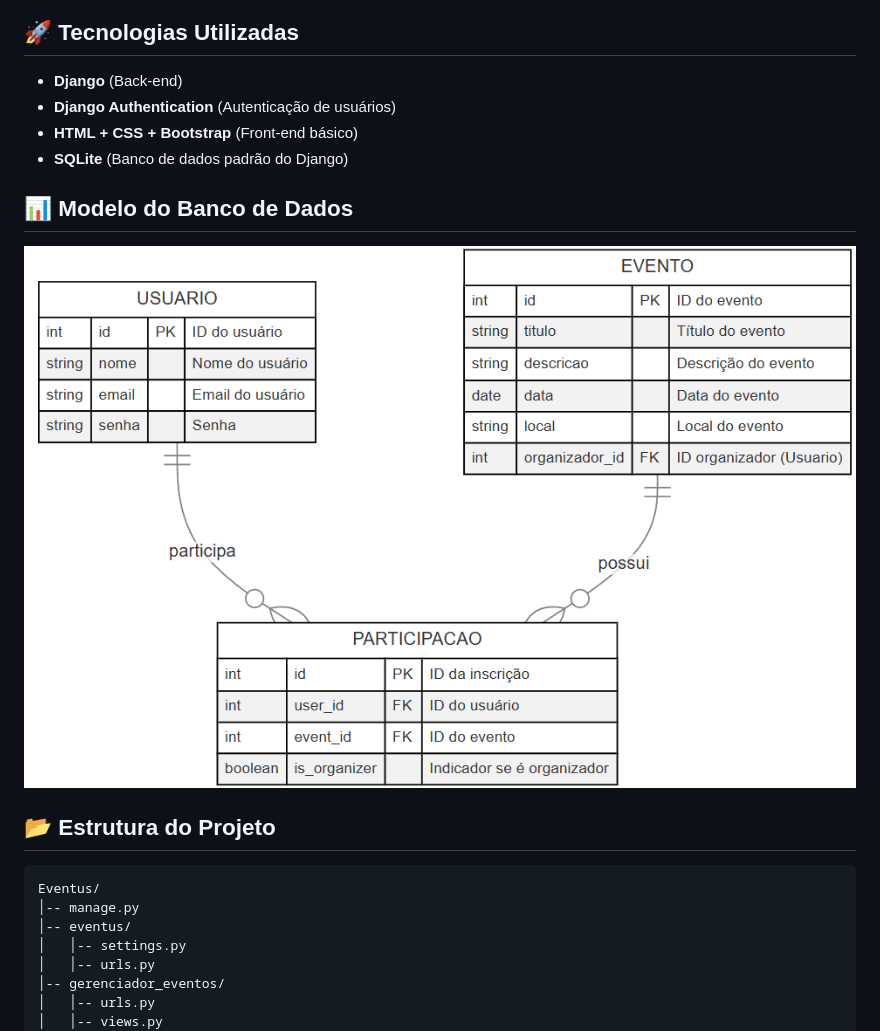
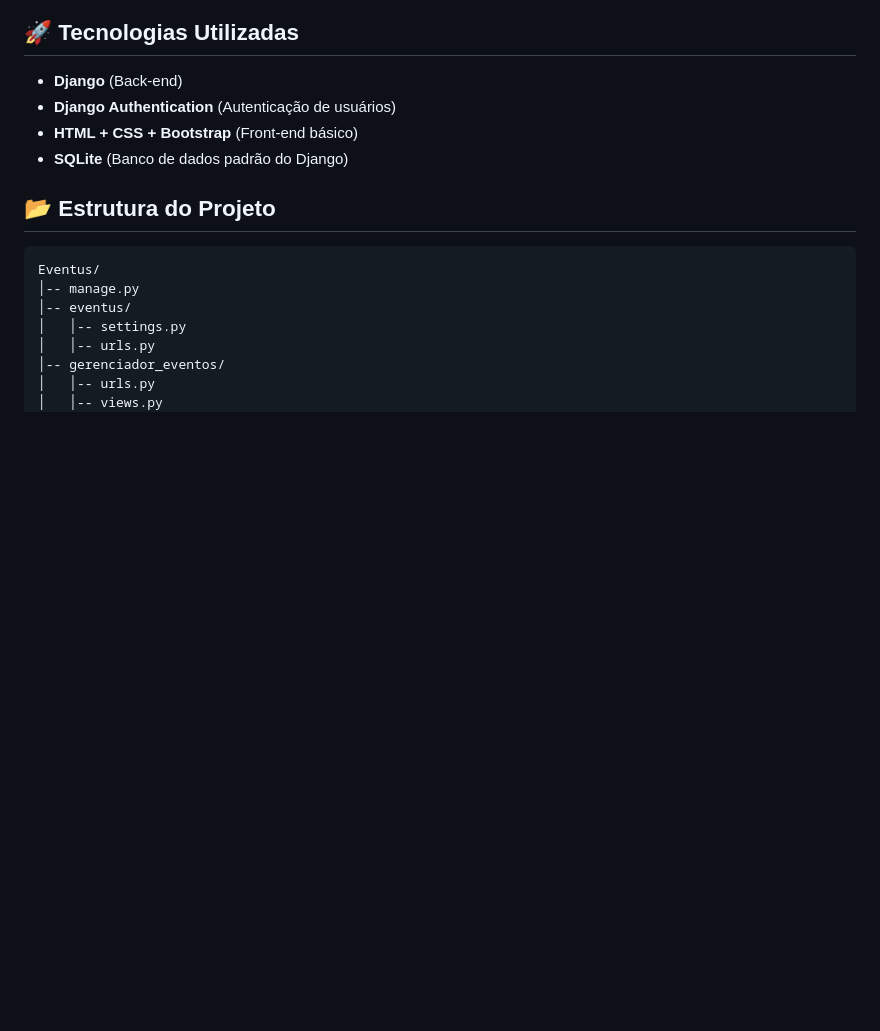
Before and after one commit to AgostiniGuilherme/Eventus, a Markdown page: README.md, the part around one of its changes. Rendered like a GitHub page; blank space fills up the shorter version.

```diff
--- a/README.md
+++ b/README.md
@@ -17,9 +17,7 @@ Eventus é um sistema web desenvolvido em Django para gerenciamento de eventos.
 - **HTML + CSS + Bootstrap** (Front-end básico)
 - **SQLite** (Banco de dados padrão do Django)
 
-## 📊 Modelo do Banco de Dados
 
-![BD Eventus](imagens/eventus.png)
 
 ## 📂 Estrutura do Projeto
 
```
Also changed, not shown: other parts of README.md (+4 -0 lines).
